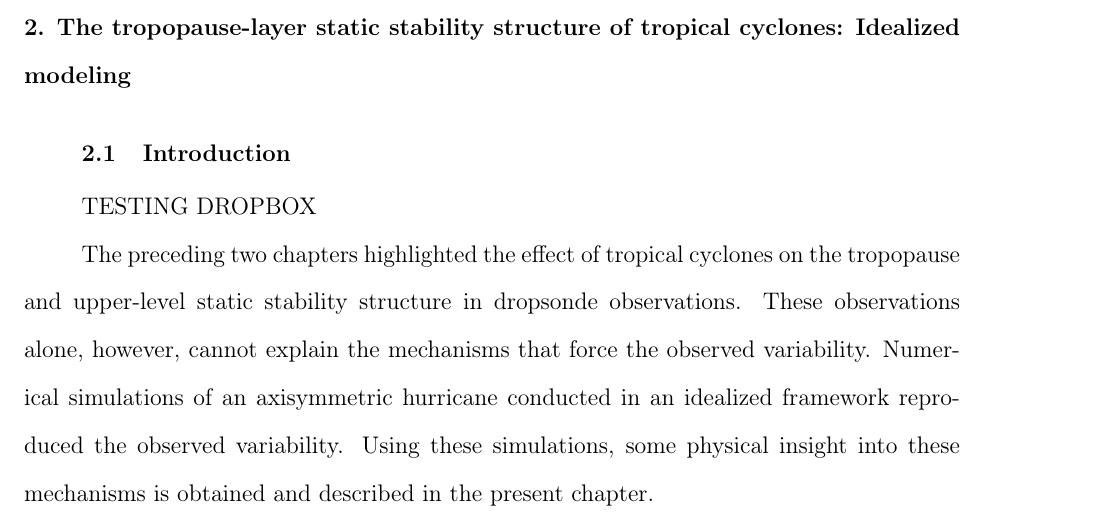
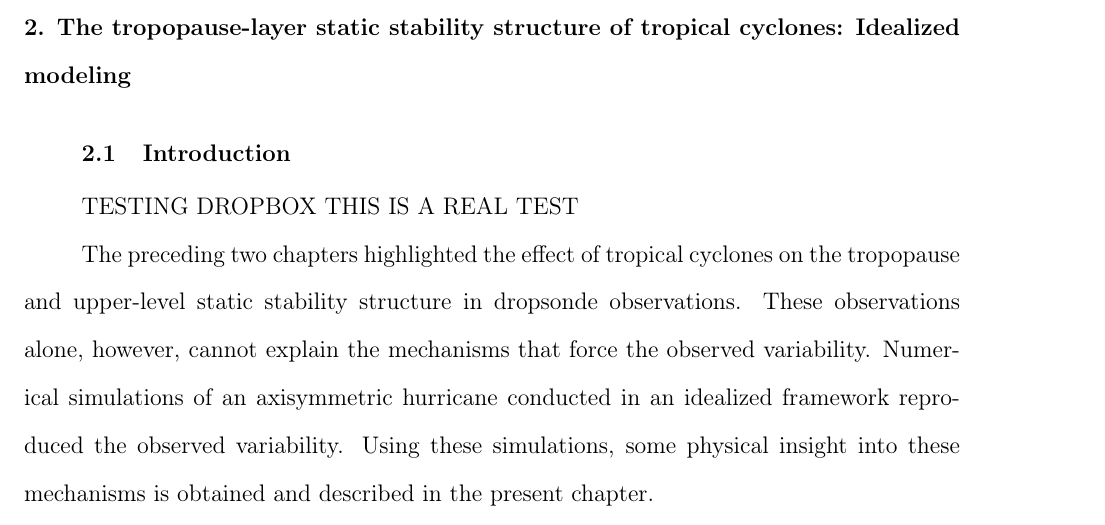
Before and after one commit to Eyewall/thesis, a LaTeX thesis (dissertation.tex, which reads chapter4.tex): part of page 7 of 9, cut so that both start at the same text. Compiled offline with pdfLaTeX; a LaTeX package or settings file that is missing is left out.

Commit message:
Testing...

```diff
--- a/chapter4.tex
+++ b/chapter4.tex
@@ -12,6 +12,7 @@
 %---------------------------------------------------------------------------------------%
 
 TESTING DROPBOX
+THIS IS A REAL TEST
 
 The preceding two chapters highlighted the effect of tropical cyclones on the tropopause and upper-level static stability structure in dropsonde observations.
 These observations alone, however, cannot explain the mechanisms that force the observed variability.
```
